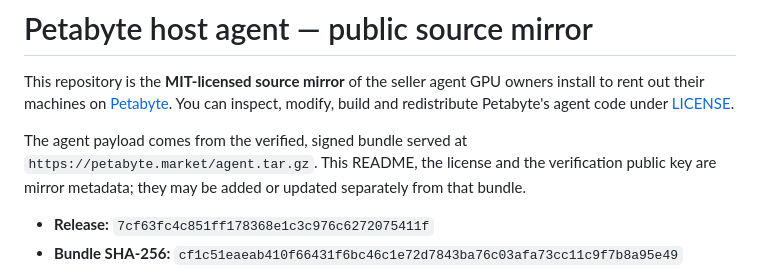
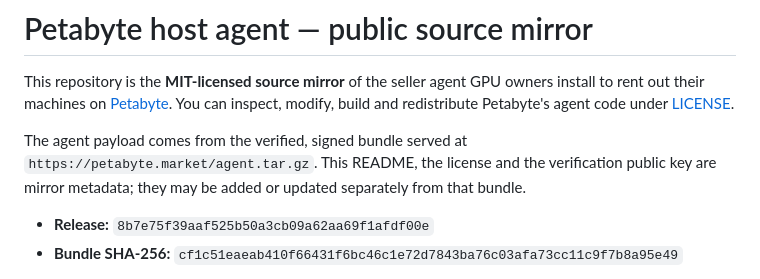
Before and after one commit to petabyte-cloud/petabyte-host-agent, a Markdown page: README.md, the part around the change. Drawn GitHub-style.

Commit message:
Release 8b7e75f39aaf — agent.tar.gz sha256 cf1c51eaeab410f66431f6bc46c1e72d7843ba76c03afa73cc11c9f7b8a95e49

```diff
--- a/README.md
+++ b/README.md
@@ -8,7 +8,7 @@ The agent payload comes from the verified, signed bundle served at
 `https://petabyte.market/agent.tar.gz`. This README, the license and the verification public
 key are mirror metadata; they may be added or updated separately from that bundle.
 
-- **Release:** `7cf63fc4c851ff178368e1c3c976c6272075411f`
+- **Release:** `8b7e75f39aaf525b50a3cb09a62aa69f1afdf00e`
 - **Bundle SHA-256:** `cf1c51eaeab410f66431f6bc46c1e72d7843ba76c03afa73cc11c9f7b8a95e49`
 
 Hosts never install or update from this repository. The installer pins our release public key
```
